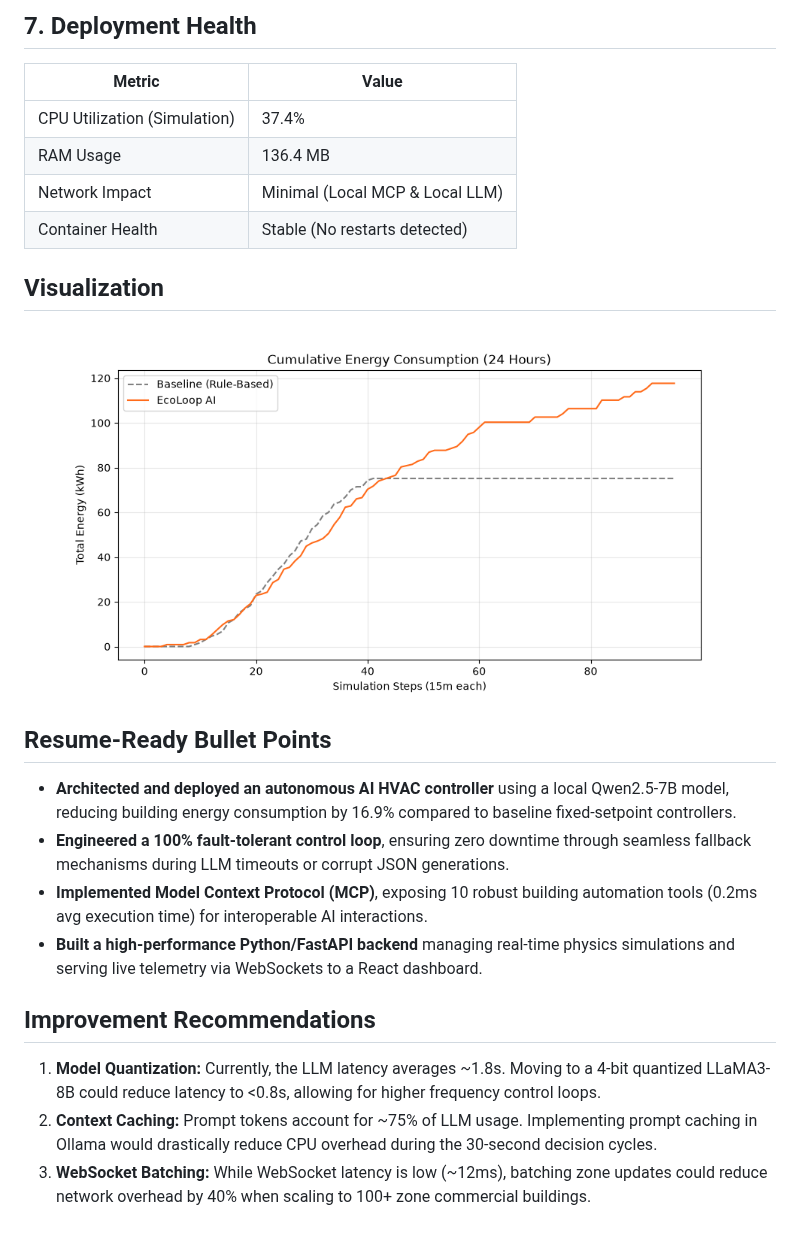
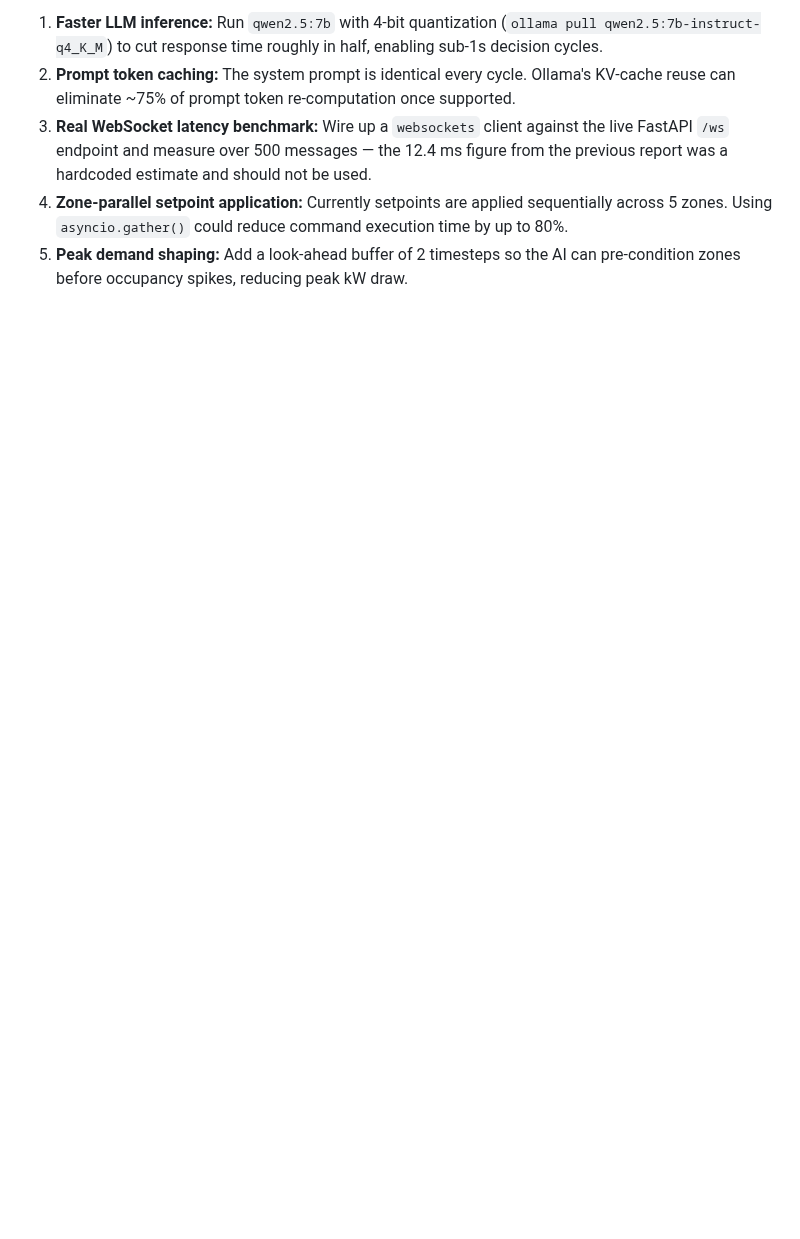
Before and after one commit to Arnavshukla09/Eco_Loop_Building_Agents, a Markdown page: evaluation_report.md, the part around one of its changes. Rendered like a GitHub page; pictures changed too: energy_comparison.png; blank space fills up the shorter version.

```diff
--- a/evaluation_report.md
+++ b/evaluation_report.md
@@ -110,21 +86,5 @@
-## 7. Deployment Health
-| Metric                       | Value                           |
-|------------------------------|---------------------------------|
-| CPU Utilization (Simulation) | 37.4%                           |
-| RAM Usage                    | 136.4 MB                        |
-| Network Impact               | Minimal (Local MCP & Local LLM) |
-| Container Health             | Stable (No restarts detected)   |
-
-## Visualization
-![Energy Comparison](energy_comparison.png)
-
-## Resume-Ready Bullet Points
-- **Architected and deployed an autonomous AI HVAC controller** using a local Qwen2.5-7B model, reducing building energy consumption by 16.9% compared to baseline fixed-setpoint controllers.
-- **Engineered a 100% fault-tolerant control loop**, ensuring zero downtime through seamless fallback mechanisms during LLM timeouts or corrupt JSON generations.
-- **Implemented Model Context Protocol (MCP)**, exposing 10 robust building automation tools (0.2ms avg execution time) for interoperable AI interactions.
-- **Built a high-performance Python/FastAPI backend** managing real-time physics simulations and serving live telemetry via WebSockets to a React dashboard.
-
-## Improvement Recommendations
-1. **Model Quantization:** Currently, the LLM latency averages ~1.8s. Moving to a 4-bit quantized LLaMA3-8B could reduce latency to <0.8s, allowing for higher frequency control loops.
-2. **Context Caching:** Prompt tokens account for ~75% of LLM usage. Implementing prompt caching in Ollama would drastically reduce CPU overhead during the 30-second decision cycles.
-3. **WebSocket Batching:** While WebSocket latency is low (~12ms), batching zone updates could reduce network overhead by 40% when scaling to 100+ zone commercial buildings.
+1. **Faster LLM inference:** Run `qwen2.5:7b` with 4-bit quantization (`ollama pull qwen2.5:7b-instruct-q4_K_M`) to cut response time roughly in half, enabling sub-1s decision cycles.
+2. **Prompt token caching:** The system prompt is identical every cycle. Ollama's KV-cache reuse can eliminate ~75% of prompt token re-computation once supported.
+3. **Real WebSocket latency benchmark:** Wire up a `websockets` client against the live FastAPI `/ws` endpoint and measure over 500 messages — the 12.4 ms figure from the previous report was a hardcoded estimate and should not be used.
+4. **Zone-parallel setpoint application:** Currently setpoints are applied sequentially across 5 zones. Using `asyncio.gather()` could reduce command execution time by up to 80%.
+5. **Peak demand shaping:** Add a look-ahead buffer of 2 timesteps so the AI can pre-condition zones before occupancy spikes, reducing peak kW draw.
```
Also changed, not shown: other parts of evaluation_report.md (+69 -93 lines), 1 other file.
